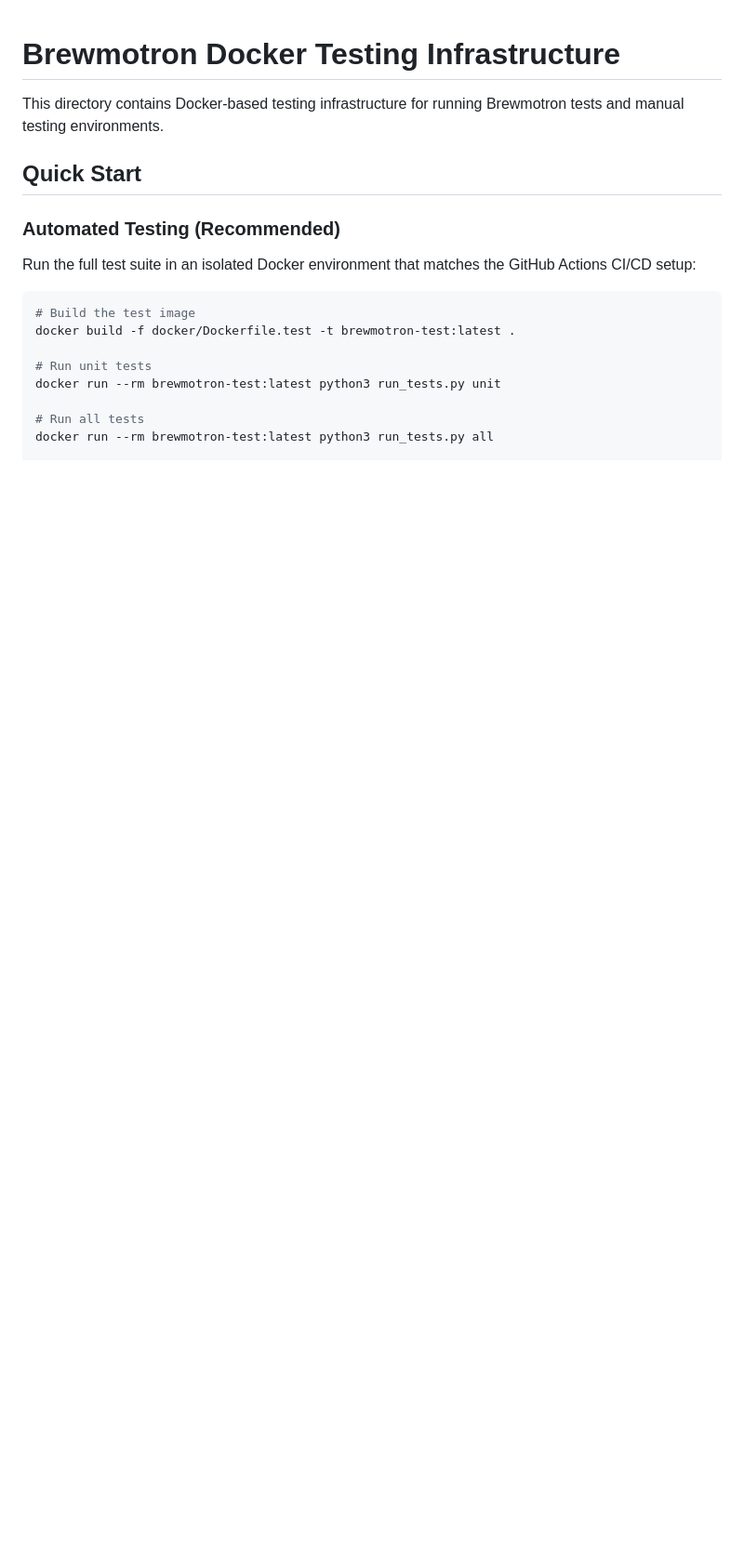
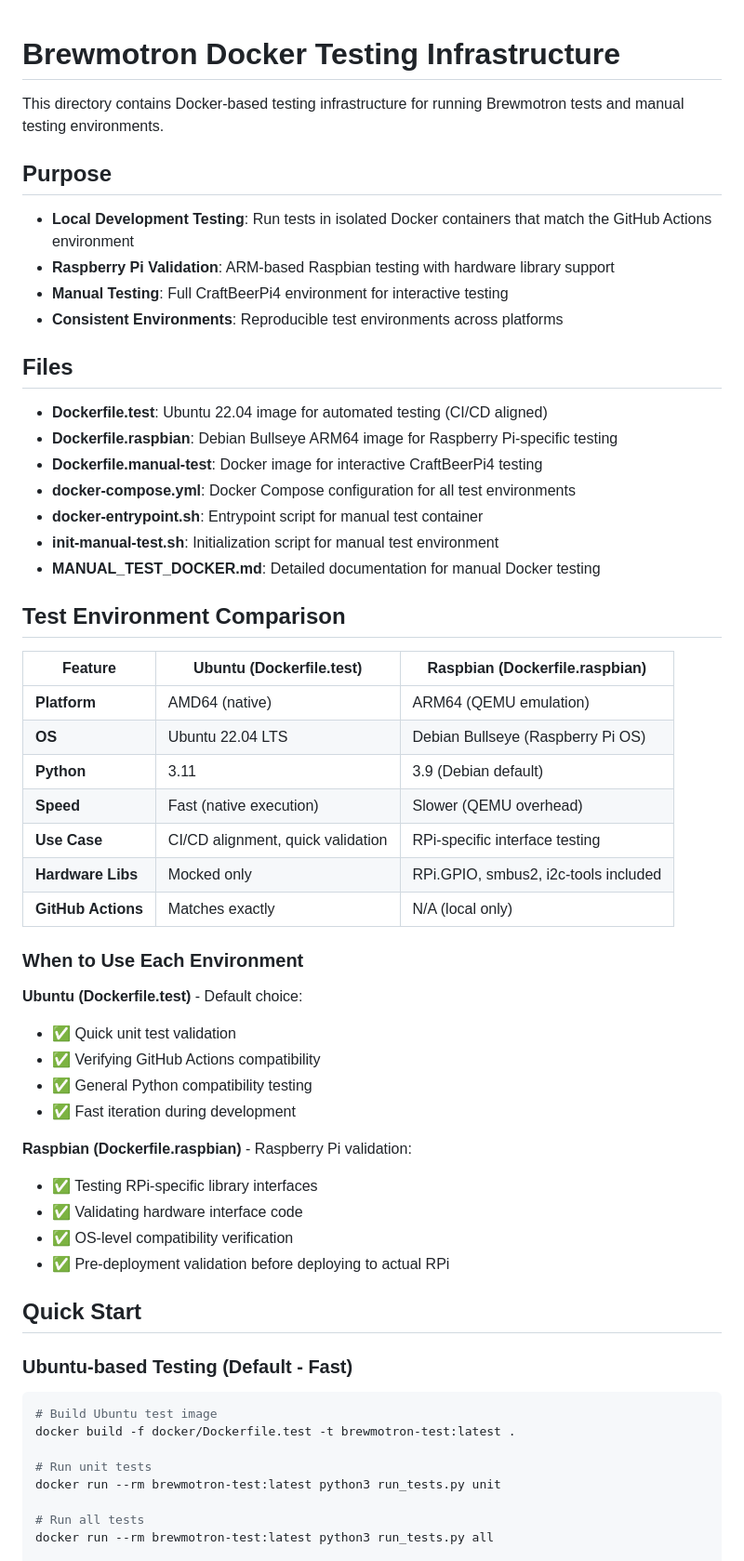
Before and after one commit to MrLaister/brewmotron, a Markdown page: docker/README.md, the part around one of its changes. Shown at 93% size. Drawn GitHub-style; blank space fills up the shorter version.

````diff
--- a/docker/README.md
+++ b/docker/README.md
@@ -2,14 +2,55 @@
 
 This directory contains Docker-based testing infrastructure for running Brewmotron tests and manual testing environments.
 
+## Purpose
+
+- **Local Development Testing**: Run tests in isolated Docker containers that match the GitHub Actions environment
+- **Raspberry Pi Validation**: ARM-based Raspbian testing with hardware library support
+- **Manual Testing**: Full CraftBeerPi4 environment for interactive testing
+- **Consistent Environments**: Reproducible test environments across platforms
+
+## Files
+
+- **Dockerfile.test**: Ubuntu 22.04 image for automated testing (CI/CD aligned)
+- **Dockerfile.raspbian**: Debian Bullseye ARM64 image for Raspberry Pi-specific testing
+- **Dockerfile.manual-test**: Docker image for interactive CraftBeerPi4 testing
+- **docker-compose.yml**: Docker Compose configuration for all test environments
+- **docker-entrypoint.sh**: Entrypoint script for manual test container
+- **init-manual-test.sh**: Initialization script for manual test environment
+- **MANUAL_TEST_DOCKER.md**: Detailed documentation for manual Docker testing
+
+## Test Environment Comparison
+
+| Feature | Ubuntu (Dockerfile.test) | Raspbian (Dockerfile.raspbian) |
+|---------|-------------------------|--------------------------------|
+| **Platform** | AMD64 (native) | ARM64 (QEMU emulation) |
+| **OS** | Ubuntu 22.04 LTS | Debian Bullseye (Raspberry Pi OS) |
+| **Python** | 3.11 | 3.9 (Debian default) |
+| **Speed** | Fast (native execution) | Slower (QEMU overhead) |
+| **Use Case** | CI/CD alignment, quick validation | RPi-specific interface testing |
+| **Hardware Libs** | Mocked only | RPi.GPIO, smbus2, i2c-tools included |
+| **GitHub Actions** | Matches exactly | N/A (local only) |
+
+### When to Use Each Environment
+
+**Ubuntu (Dockerfile.test)** - Default choice:
+- ✅ Quick unit test validation
+- ✅ Verifying GitHub Actions compatibility
+- ✅ General Python compatibility testing
+- ✅ Fast iteration during development
+
+**Raspbian (Dockerfile.raspbian)** - Raspberry Pi validation:
+- ✅ Testing RPi-specific library interfaces
+- ✅ Validating hardware interface code
+- ✅ OS-level compatibility verification
+- ✅ Pre-deployment validation before deploying to actual RPi
+
 ## Quick Start
 
-### Automated Testing (Recommended)
-
-Run the full test suite in an isolated Docker environment that matches the GitHub Actions CI/CD setup:
+### Ubuntu-based Testing (Default - Fast)
 
 ```bash
-# Build the test image
+# Build Ubuntu test image
 docker build -f docker/Dockerfile.test -t brewmotron-test:latest .
 
 # Run unit tests
````
Also changed, not shown: other parts of docker/README.md (+126 -15 lines).
